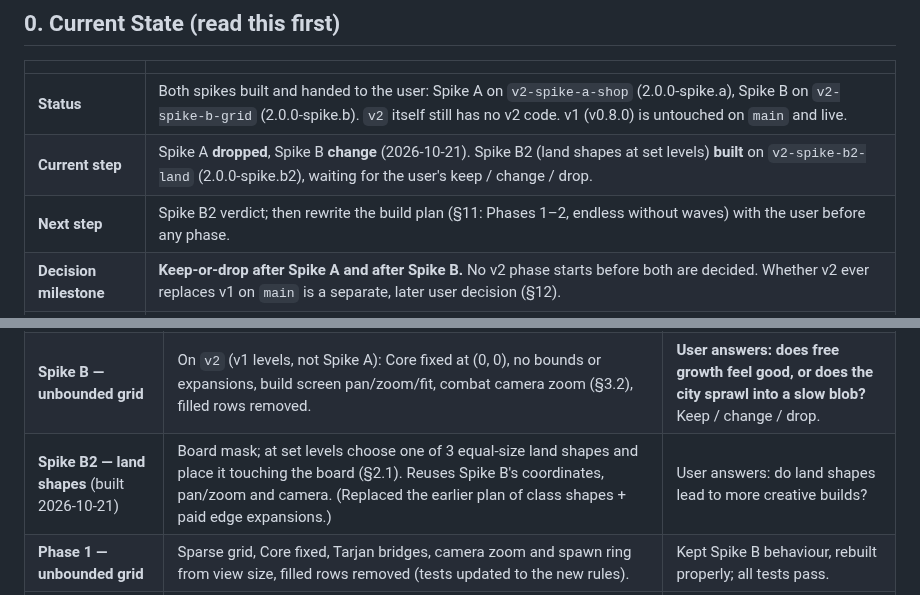
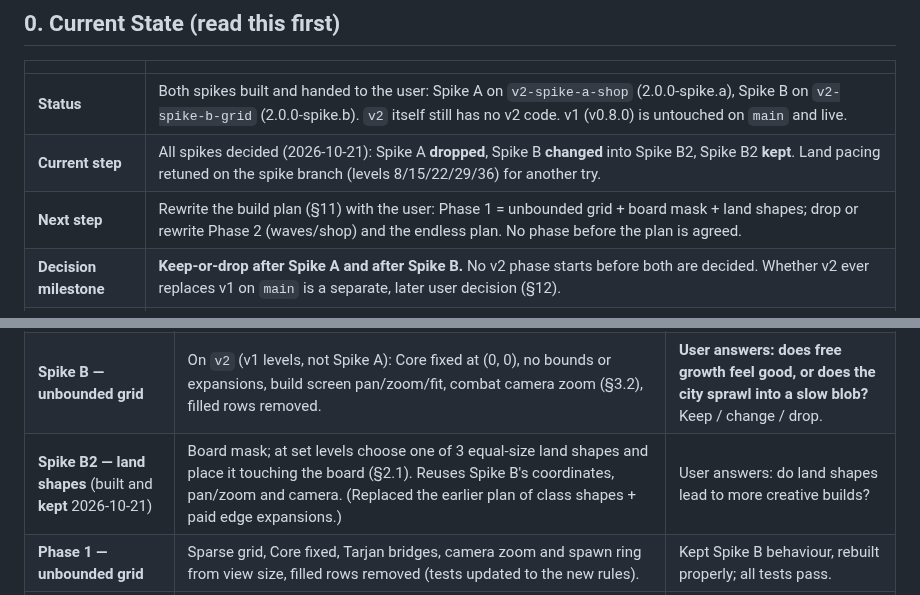
Before and after one commit to lead0lead/rolling-bastion, a Markdown page: concept-v2.md, 2 parts joined by grey strips. GitHub-like rendering.

```diff
--- a/concept-v2.md
+++ b/concept-v2.md
@@ -62,8 +62,8 @@ with no memory of earlier ones; this file and the git history are all it has.
 | | |
 |---|---|
 | **Status** | Both spikes built and handed to the user: Spike A on `v2-spike-a-shop` (2.0.0-spike.a), Spike B on `v2-spike-b-grid` (2.0.0-spike.b). `v2` itself still has no v2 code. v1 (v0.8.0) is untouched on `main` and live. |
-| **Current step** | Spike A **dropped**, Spike B **change** (2026-10-21). Spike B2 (land shapes at set levels) **built** on `v2-spike-b2-land` (2.0.0-spike.b2), waiting for the user's keep / change / drop. |
-| **Next step** | Spike B2 verdict; then rewrite the build plan (§11: Phases 1–2, endless without waves) with the user before any phase. |
+| **Current step** | All spikes decided (2026-10-21): Spike A **dropped**, Spike B **changed** into Spike B2, Spike B2 **kept**. Land pacing retuned on the spike branch (levels 8/15/22/29/36) for another try. |
+| **Next step** | Rewrite the build plan (§11) with the user: Phase 1 = unbounded grid + board mask + land shapes; drop or rewrite Phase 2 (waves/shop) and the endless plan. No phase before the plan is agreed. |
 | **Decision milestone** | **Keep-or-drop after Spike A and after Spike B.** No v2 phase starts before both are decided. Whether v2 ever replaces v1 on `main` is a separate, later user decision (§12). |
 | **Branches** | `main` = v1, live (every push redeploys). `v2` = v2 integration branch (not deployed). Spikes `v2-spike-<letter>-<topic>`, phases `v2-phase-N-<topic>`, both from `v2`. |
 | **Version** | Spikes: `2.0.0-spike.a`, `2.0.0-spike.b`, `2.0.0-spike.b2` (on their branches only); `v2` still says 0.8.0. Labels: spikes `2.0.0-spike.a`, `2.0.0-spike.b`; phases `2.0.0-alpha.N`. |
@@ -555,7 +564,7 @@ these v2 changes:
 |---|---|---|
 | **Spike A — shop loop** (riskiest) | On v1's code and bounded grid: waves (§2.8) replacing the 12:00 timeline; coins instead of XP; shop after each wave with 4 piece slots, 2 upgrade slots, Repair, Reroll, lock, prices with inflation; scrap refund 50%; leftover coins at 50%; boss wave. Grid expansions move to the shops after waves 6 and 10. No endless, no new editing tools. | **User answers: does the wave/shop rhythm feel better than level-ups?** Keep / change / drop, plus first price feedback. |
 | **Spike B — unbounded grid** | On `v2` (v1 levels, not Spike A): Core fixed at (0, 0), no bounds or expansions, build screen pan/zoom/fit, combat camera zoom (§3.2), filled rows removed. | **User answers: does free growth feel good, or does the city sprawl into a slow blob?** Keep / change / drop. |
-| **Spike B2 — land shapes** (built 2026-10-21) | Board mask; at set levels choose one of 3 equal-size land shapes and place it touching the board (§2.1). Reuses Spike B's coordinates, pan/zoom and camera. (Replaced the earlier plan of class shapes + paid edge expansions.) | User answers: do land shapes lead to more creative builds? |
+| **Spike B2 — land shapes** (built and **kept** 2026-10-21) | Board mask; at set levels choose one of 3 equal-size land shapes and place it touching the board (§2.1). Reuses Spike B's coordinates, pan/zoom and camera. (Replaced the earlier plan of class shapes + paid edge expansions.) | User answers: do land shapes lead to more creative builds? |
 | **Phase 1 — unbounded grid** | Sparse grid, Core fixed, Tarjan bridges, camera zoom and spawn ring from view size, filled rows removed (tests updated to the new rules). | Kept Spike B behaviour, rebuilt properly; all tests pass. |
 | **Phase 2 — waves and shop** | `waves.ts`, `economy.ts`, `shop.ts` with tests; shop scene; HUD and end screen changes; coin visuals. | A full normal run with the shop. |
 | **Phase 3 — editing UX** | Selection, Shift+click, box select, group move/rotate, scrap selection, undo/redo, pan/zoom polish (§3, §3.1). | Rearranging a 60-tile city feels quick to the user. |
```
Also changed, not shown: other parts of concept-v2.md (+26 -4 lines).
